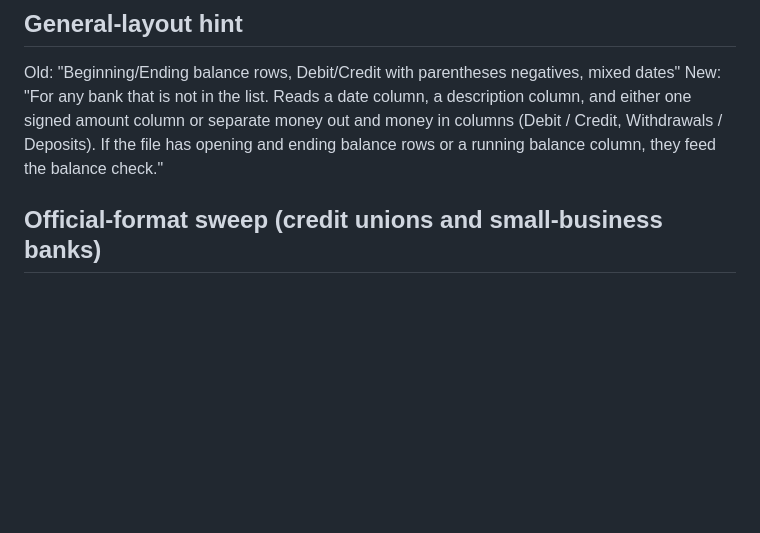
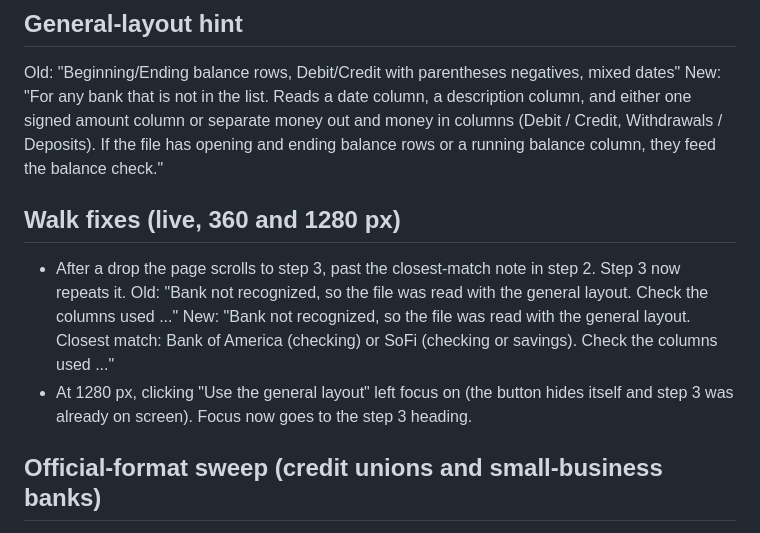
Before and after one commit to marcocostapadilla/qbo-csv-fixer, a Markdown page: VERIFY-v1518.md, the part around the change. Drawn GitHub-style; blank space fills up the shorter version.

Commit message:
v1.5.18: flatten line breaks, general-layout hint, walk fixes (4/4, docs)

```diff
--- a/VERIFY-v1518.md
+++ b/VERIFY-v1518.md
@@ -16,6 +16,10 @@ Regression (147 repo and local real files): row counts, nets, signs, dates and b
 ## General-layout hint
 Old: "Beginning/Ending balance rows, Debit/Credit with parentheses negatives, mixed dates"
 New: "For any bank that is not in the list. Reads a date column, a description column, and either one signed amount column or separate money out and money in columns (Debit / Credit, Withdrawals / Deposits). If the file has opening and ending balance rows or a running balance column, they feed the balance check."
+
+## Walk fixes (live, 360 and 1280 px)
+- After a drop the page scrolls to step 3, past the closest-match note in step 2. Step 3 now repeats it. Old: "Bank not recognized, so the file was read with the general layout. Check the columns used ..." New: "Bank not recognized, so the file was read with the general layout. Closest match: Bank of America (checking) or SoFi (checking or savings). Check the columns used ..."
+- At 1280 px, clicking "Use the general layout" left focus on <body> (the button hides itself and step 3 was already on screen). Focus now goes to the step 3 heading.
 
 ## Official-format sweep (credit unions and small-business banks)
 What each bank's own help pages say about a CSV transaction export, as of 2026-10-11. "Not documented" means the official page names no columns.
```
